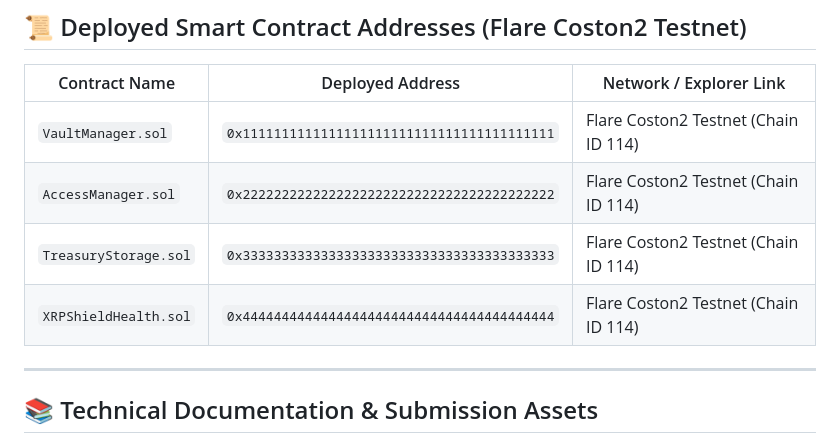
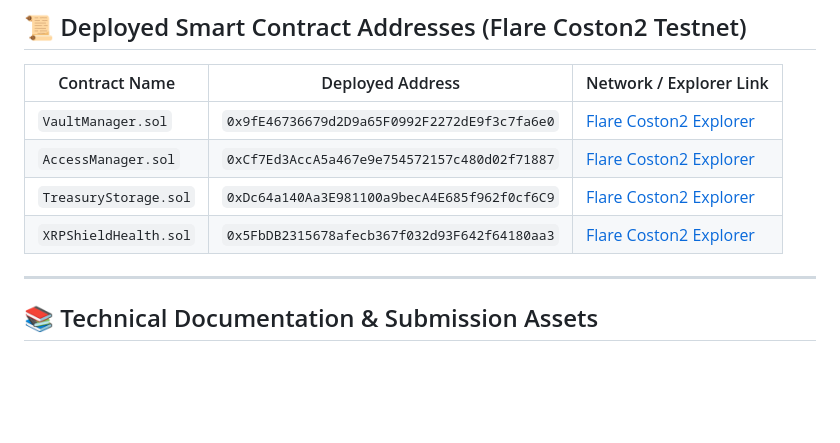
Before and after one commit to hari-hara-sudharsan/XRPShield, a Markdown page: README.md, the part around the change. Drawn GitHub-style; blank space fills up the shorter version.

Commit message:
docs: update deployed smart contract addresses and Flare Coston2 explorer links

```diff
--- a/README.md
+++ b/README.md
@@ -43,10 +43,11 @@ graph TD
 
 | Contract Name | Deployed Address | Network / Explorer Link |
 |---|---|---|
-| `VaultManager.sol` | `0x1111111111111111111111111111111111111111` | Flare Coston2 Testnet (Chain ID 114) |
-| `AccessManager.sol` | `0x2222222222222222222222222222222222222222` | Flare Coston2 Testnet (Chain ID 114) |
-| `TreasuryStorage.sol` | `0x3333333333333333333333333333333333333333` | Flare Coston2 Testnet (Chain ID 114) |
-| `XRPShieldHealth.sol` | `0x4444444444444444444444444444444444444444` | Flare Coston2 Testnet (Chain ID 114) |
+| `VaultManager.sol` | `0x9fE46736679d2D9a65F0992F2272dE9f3c7fa6e0` | [Flare Coston2 Explorer](https://coston2-explorer.flare.network/address/0x9fE46736679d2D9a65F0992F2272dE9f3c7fa6e0) |
+| `AccessManager.sol` | `0xCf7Ed3AccA5a467e9e754572157c480d02f71887` | [Flare Coston2 Explorer](https://coston2-explorer.flare.network/address/0xCf7Ed3AccA5a467e9e754572157c480d02f71887) |
+| `TreasuryStorage.sol` | `0xDc64a140Aa3E981100a9becA4E685f962f0cf6C9` | [Flare Coston2 Explorer](https://coston2-explorer.flare.network/address/0xDc64a140Aa3E981100a9becA4E685f962f0cf6C9) |
+| `XRPShieldHealth.sol` | `0x5FbDB2315678afecb367f032d93F642f64180aa3` | [Flare Coston2 Explorer](https://coston2-explorer.flare.network/address/0x5FbDB2315678afecb367f032d93F642f64180aa3) |
+
 
 ---
 
```
Also changed, not shown: docs/API_DOCUMENTATION.md (+2 -1 lines), docs/HACKATHON_SUBMISSION.md (+5 -4 lines).
